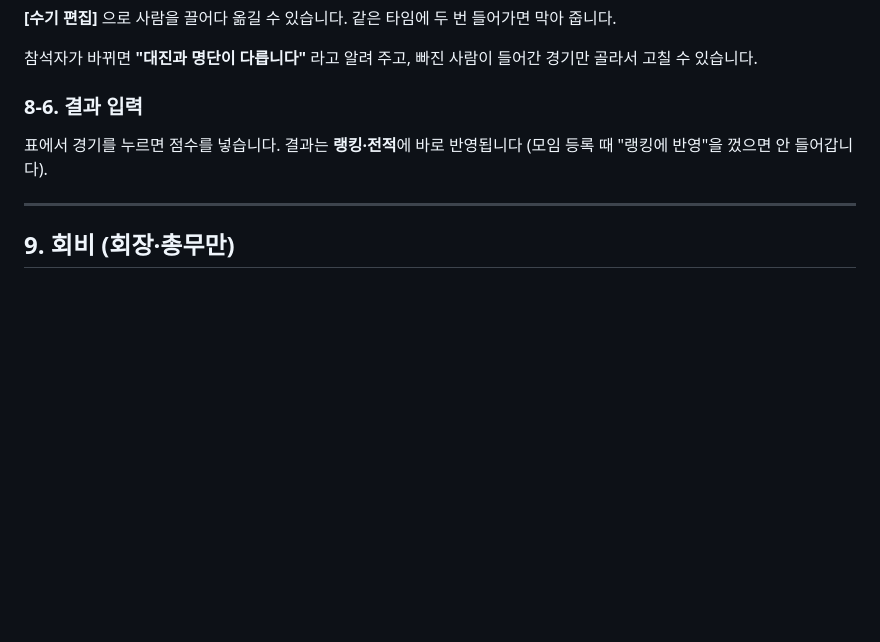
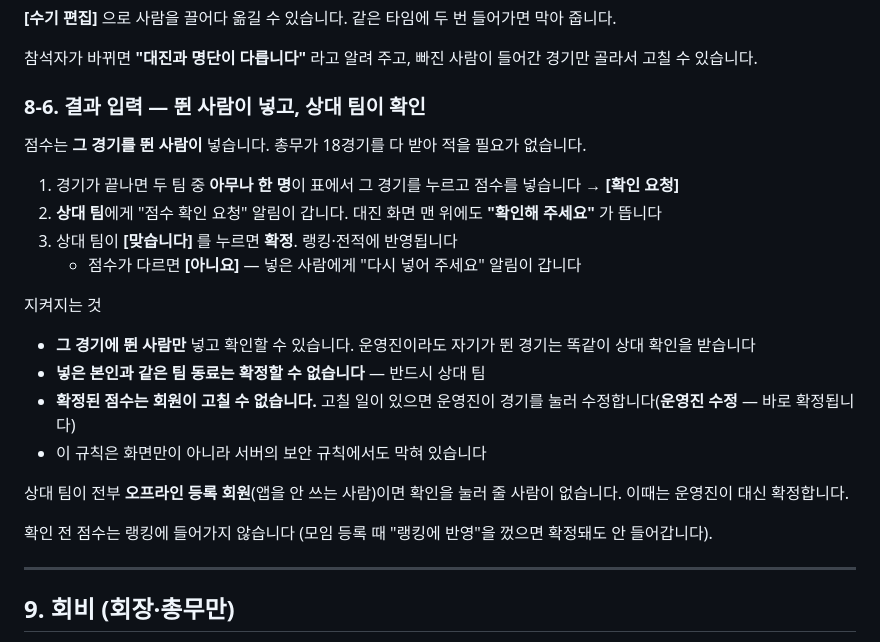
Before and after one commit to denishwang31-pixel/claude, a Markdown page: tennis-match/GUIDE.md, the part around the change. Drawn GitHub-style; blank space fills up the shorter version.

Commit message:
설명서에 바뀐 점수 입력 방식을 적는다
GUIDE.md 가 "표에서 경기를 누르면 점수를 넣는다"고만 적고 있었다.
이제는 뛴 사람만 넣고 상대 팀이 확인해야 확정된다. 설명서에 옛 방식이
남아 있으면, 회원은 자기가 넣은 점수가 왜 랭킹에 안 들어가는지 모른다.

FEATURES.md(디자이너용)에는 점수 칸의 세 상태를 적었다 — 확인 대기를
기록전과 똑같이 그리면 아무도 확인하러 오지 않는다. 디자인을 새로 할 때
이 구별이 사라지지 않게 명세에 박아 둔다.

Co-Authored-By: Claude Opus 5.5 <noreply@anthropic.com>
Claude-Session: https://claude.ai/code/session_0195EKNeCLWuKcxuTwo6qYqY

```diff
--- a/tennis-match/GUIDE.md
+++ b/tennis-match/GUIDE.md
@@ -301,10 +301,31 @@
 참석자가 바뀌면 **"대진과 명단이 다릅니다"** 라고 알려 주고, 빠진 사람이
 들어간 경기만 골라서 고칠 수 있습니다.
 
-### 8-6. 결과 입력
+### 8-6. 결과 입력 — 뛴 사람이 넣고, 상대 팀이 확인
 
-표에서 경기를 누르면 점수를 넣습니다. 결과는 **랭킹·전적**에 바로
-반영됩니다 (모임 등록 때 "랭킹에 반영"을 껐으면 안 들어갑니다).
+점수는 **그 경기를 뛴 사람이** 넣습니다. 총무가 18경기를 다 받아 적을
+필요가 없습니다.
+
+1. 경기가 끝나면 두 팀 중 **아무나 한 명**이 표에서 그 경기를 누르고
+   점수를 넣습니다 → **[확인 요청]**
+2. **상대 팀**에게 "점수 확인 요청" 알림이 갑니다. 대진 화면 맨 위에도
+   **"확인해 주세요"** 가 뜹니다
+3. 상대 팀이 **[맞습니다]** 를 누르면 **확정**. 랭킹·전적에 반영됩니다
+   - 점수가 다르면 **[아니요]** — 넣은 사람에게 "다시 넣어 주세요" 알림이 갑니다
+
+지켜지는 것
+- **그 경기에 뛴 사람만** 넣고 확인할 수 있습니다. 운영진이라도 자기가
+  뛴 경기는 똑같이 상대 확인을 받습니다
+- **넣은 본인과 같은 팀 동료는 확정할 수 없습니다** — 반드시 상대 팀
+- **확정된 점수는 회원이 고칠 수 없습니다.** 고칠 일이 있으면 운영진이
+  경기를 눌러 수정합니다(**운영진 수정** — 바로 확정됩니다)
+- 이 규칙은 화면만이 아니라 서버의 보안 규칙에서도 막혀 있습니다
+
+상대 팀이 전부 **오프라인 등록 회원**(앱을 안 쓰는 사람)이면 확인을 눌러
+줄 사람이 없습니다. 이때는 운영진이 대신 확정합니다.
+
+확인 전 점수는 랭킹에 들어가지 않습니다 (모임 등록 때 "랭킹에 반영"을
+껐으면 확정돼도 안 들어갑니다).
 
 ---
 
```
Also changed, not shown: tennis-match/FEATURES.md (+6 -2 lines).
